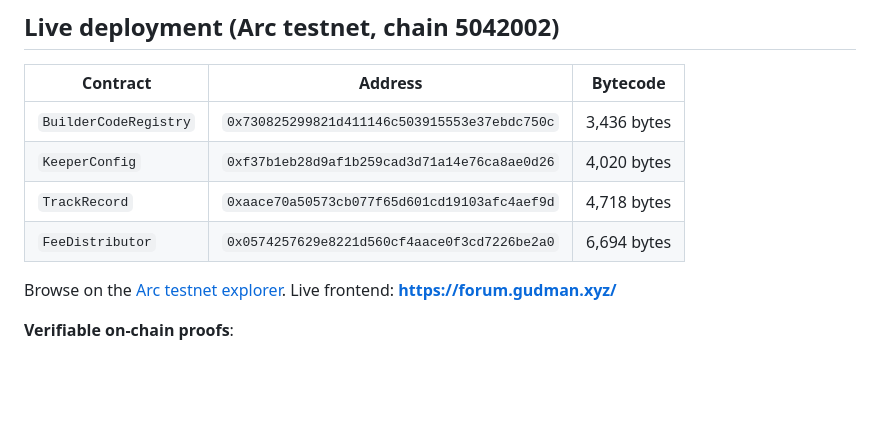
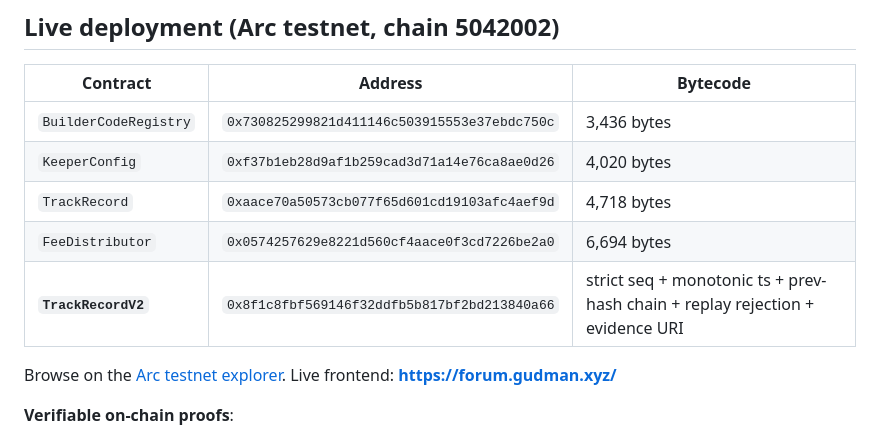
Before and after one commit to Ridwannurudeen/forum, a Markdown page: README.md, the part around the change. Rendered like a GitHub page; blank space fills up the shorter version.

Commit message:
D17: add TrackRecordV2 to README live-deployment table

```diff
--- a/README.md
+++ b/README.md
@@ -48,6 +48,7 @@ Forum is the operator-plane primitive that wrapper sits on top of.
 | `KeeperConfig` | `0xf37b1eb28d9af1b259cad3d71a14e76ca8ae0d26` | 4,020 bytes |
 | `TrackRecord` | `0xaace70a50573cb077f65d601cd19103afc4aef9d` | 4,718 bytes |
 | `FeeDistributor` | `0x0574257629e8221d560cf4aace0f3cd7226be2a0` | 6,694 bytes |
+| **`TrackRecordV2`** | `0x8f1c8fbf569146f32ddfb5b817bf2bd213840a66` | strict seq + monotonic ts + prev-hash chain + replay rejection + evidence URI |
 
 Browse on the [Arc testnet explorer](https://testnet.arcscan.app/). Live frontend: **https://forum.gudman.xyz/**
 
```
